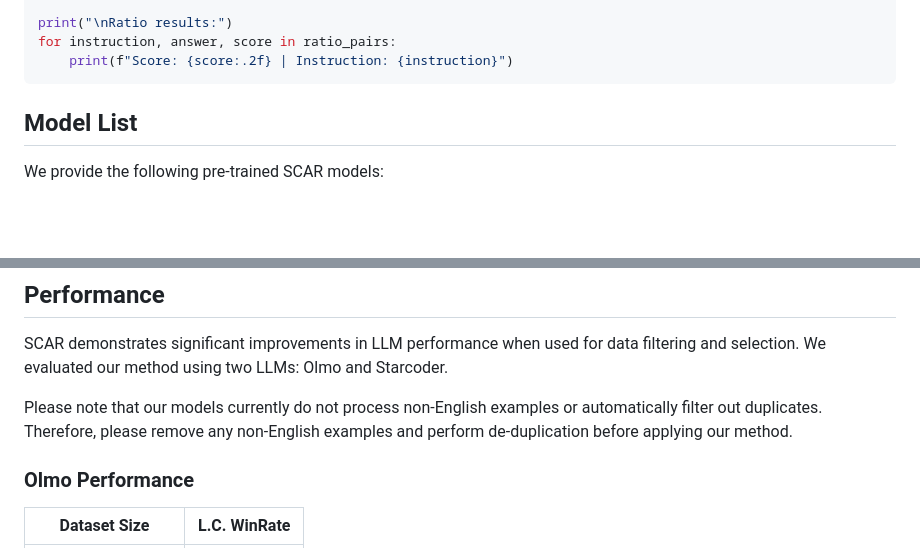
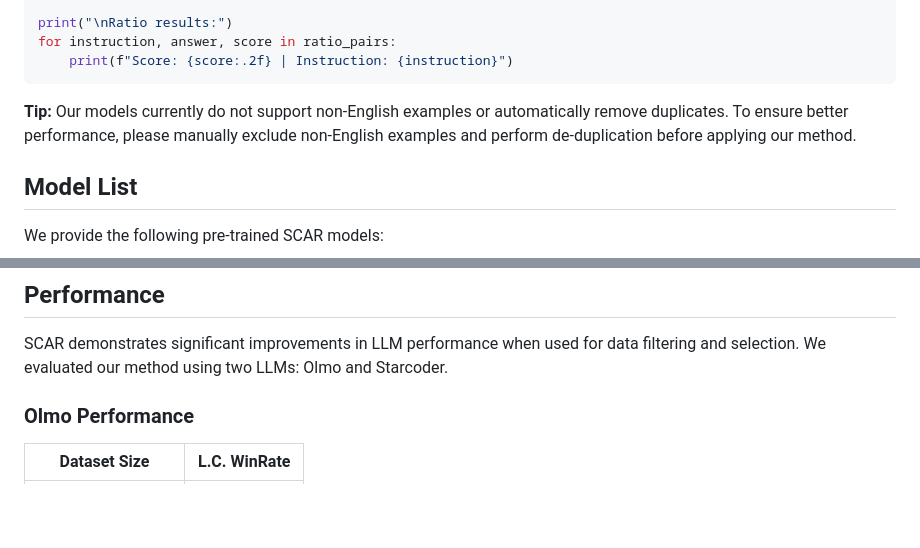
Before and after one commit to zhuang-li/SCAR, a Markdown page: README.md, 2 parts joined by grey strips. Drawn GitHub-style; blank space fills up the shorter version.

````diff
--- a/README.md
+++ b/README.md
@@ -110,6 +110,9 @@ print("\nRatio results:")
 for instruction, answer, score in ratio_pairs:
     print(f"Score: {score:.2f} | Instruction: {instruction}")
 ```
+
+**Tip:** Our models currently do not support non-English examples or automatically remove duplicates. To ensure better performance, please manually exclude non-English examples and perform de-duplication before applying our method.
+
 ## Model List
 
 We provide the following pre-trained SCAR models:
@@ -124,8 +127,6 @@ The models here are pre-trained on a dataset consisting primarily of open-domain
 
 SCAR demonstrates significant improvements in LLM performance when used for data filtering and selection. We evaluated
 our method using two LLMs: Olmo and Starcoder.
-
-Please note that our models currently do not process non-English examples or automatically filter out duplicates. Therefore, please remove any non-English examples and perform de-duplication before applying our method.
 
 ### Olmo Performance
 
````
